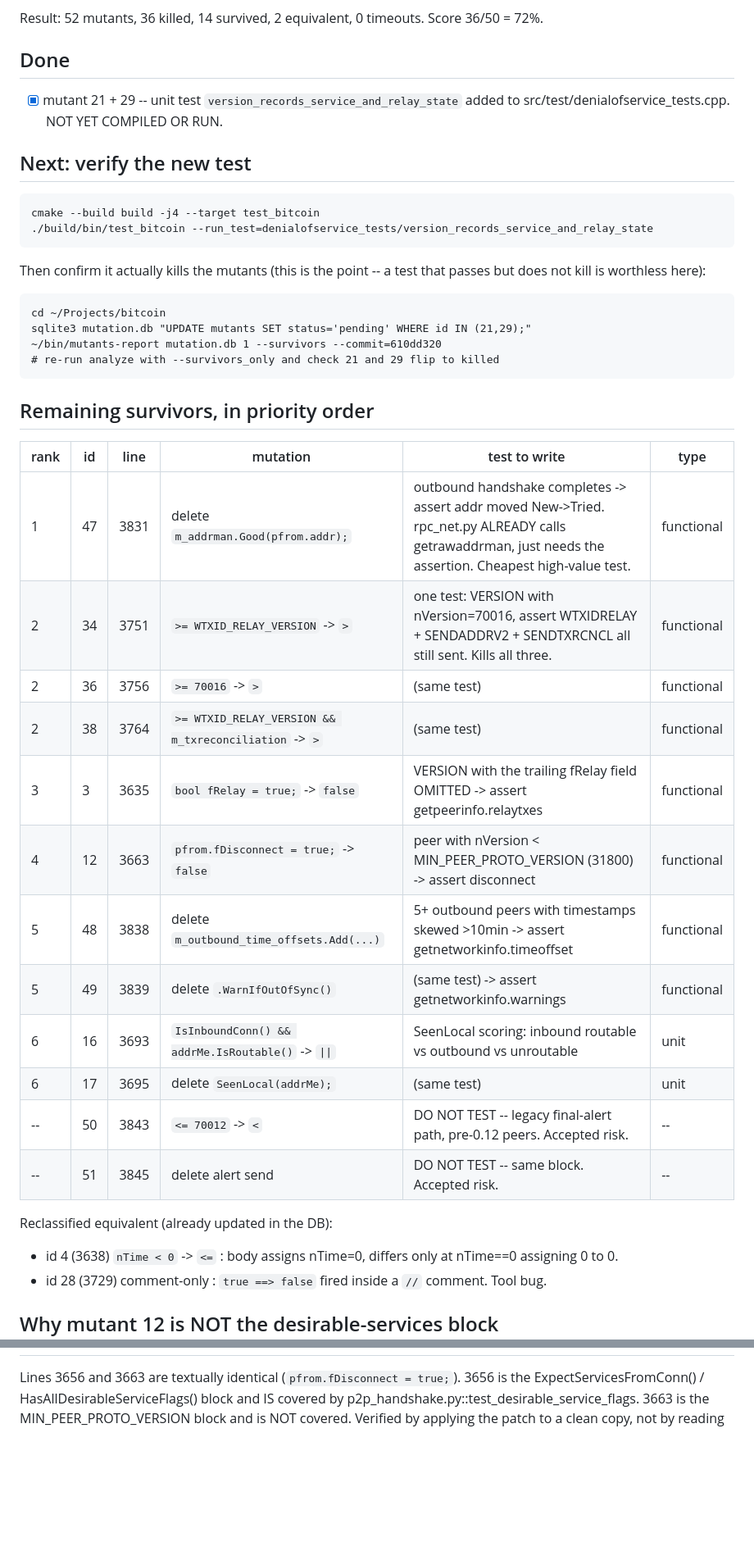
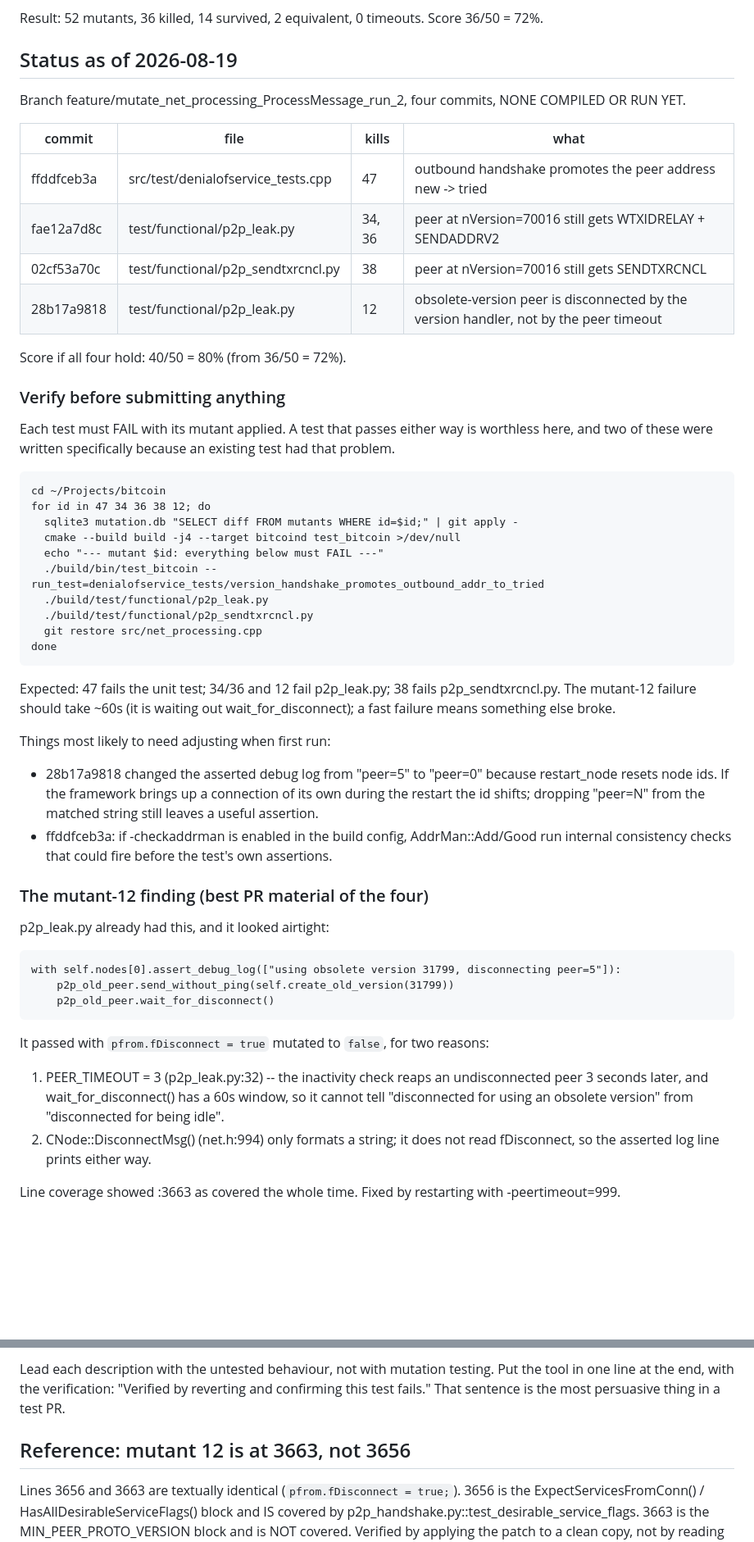
Before and after one commit to naiyoma/bitcoin-core-notes, a Markdown page: followups/version-handler-mutation-followup.md, 2 parts joined by grey strips. Shown at 82% size. GitHub-like rendering; blank space fills up the shorter version.

Commit message:
mutations: followup

```diff
--- a/followups/version-handler-mutation-followup.md
+++ b/followups/version-handler-mutation-followup.md
@@ -10,43 +10,60 @@ Query tool: ~/bin/mutants-report <db> <run_id> [--survivors] [--commit=REV]
 Result: 52 mutants, 36 killed, 14 survived, 2 equivalent, 0 timeouts.
 Score 36/50 = 72%.
 
-## Done
+## Status as of 2026-08-19
 
-- [x] mutant 21 + 29 -- unit test `version_records_service_and_relay_state`
-      added to src/test/denialofservice_tests.cpp. NOT YET COMPILED OR RUN.
+Branch feature/mutate_net_processing_ProcessMessage_run_2, four commits, NONE COMPILED OR RUN YET.
 
-## Next: verify the new test
+| commit | file | kills | what |
+|--------|------|-------|------|
+| ffddfceb3a | src/test/denialofservice_tests.cpp | 47 | outbound handshake promotes the peer address new -> tried |
+| fae12a7d8c | test/functional/p2p_leak.py | 34, 36 | peer at nVersion=70016 still gets WTXIDRELAY + SENDADDRV2 |
+| 02cf53a70c | test/functional/p2p_sendtxrcncl.py | 38 | peer at nVersion=70016 still gets SENDTXRCNCL |
+| 28b17a9818 | test/functional/p2p_leak.py | 12 | obsolete-version peer is disconnected by the version handler, not by the peer timeout |
 
-    cmake --build build -j4 --target test_bitcoin
-    ./build/bin/test_bitcoin --run_test=denialofservice_tests/version_records_service_and_relay_state
+Score if all four hold: 40/50 = 80% (from 36/50 = 72%).
 
-Then confirm it actually kills the mutants (this is the point -- a test that
-passes but does not kill is worthless here):
+### Verify before submitting anything
+
+Each test must FAIL with its mutant applied. A test that passes either way is worthless here,
+and two of these were written specifically because an existing test had that problem.
 
     cd ~/Projects/bitcoin
-    sqlite3 mutation.db "UPDATE mutants SET status='pending' WHERE id IN (21,29);"
-    ~/bin/mutants-report mutation.db 1 --survivors --commit=610dd320
-    # re-run analyze with --survivors_only and check 21 and 29 flip to killed
+    for id in 47 34 36 38 12; do
+      sqlite3 mutation.db "SELECT diff FROM mutants WHERE id=$id;" | git apply -
+      cmake --build build -j4 --target bitcoind test_bitcoin >/dev/null
+      echo "--- mutant $id: everything below must FAIL ---"
+      ./build/bin/test_bitcoin --run_test=denialofservice_tests/version_handshake_promotes_outbound_addr_to_tried
+      ./build/test/functional/p2p_leak.py
+      ./build/test/functional/p2p_sendtxrcncl.py
+      git restore src/net_processing.cpp
+    done
 
-## Remaining survivors, in priority order
+Expected: 47 fails the unit test; 34/36 and 12 fail p2p_leak.py; 38 fails p2p_sendtxrcncl.py.
+The mutant-12 failure should take ~60s (it is waiting out wait_for_disconnect); a fast failure
+means something else broke.
 
-| rank | id | line | mutation | test to write | type |
-|------|----|------|----------|---------------|------|
-| 1 | 47 | 3831 | delete `m_addrman.Good(pfrom.addr);` | outbound handshake completes -> assert addr moved New->Tried. rpc_net.py ALREADY calls getrawaddrman, just needs the assertion. Cheapest high-value test. | functional |
-| 2 | 34 | 3751 | `>= WTXID_RELAY_VERSION` -> `>` | one test: VERSION with nVersion=70016, assert WTXIDRELAY + SENDADDRV2 + SENDTXRCNCL all still sent. Kills all three. | functional |
-| 2 | 36 | 3756 | `>= 70016` -> `>` | (same test) | functional |
-| 2 | 38 | 3764 | `>= WTXID_RELAY_VERSION && m_txreconciliation` -> `>` | (same test) | functional |
-| 3 | 3 | 3635 | `bool fRelay = true;` -> `false` | VERSION with the trailing fRelay field OMITTED -> assert getpeerinfo.relaytxes | functional |
-| 4 | 12 | 3663 | `pfrom.fDisconnect = true;` -> `false` | peer with nVersion < MIN_PEER_PROTO_VERSION (31800) -> assert disconnect | functional |
-| 5 | 48 | 3838 | delete `m_outbound_time_offsets.Add(...)` | 5+ outbound peers with timestamps skewed >10min -> assert getnetworkinfo.timeoffset | functional |
-| 5 | 49 | 3839 | delete `.WarnIfOutOfSync()` | (same test) -> assert getnetworkinfo.warnings | functional |
-| 6 | 16 | 3693 | `IsInboundConn() && addrMe.IsRoutable()` -> `\|\|` | SeenLocal scoring: inbound routable vs outbound vs unroutable | unit |
-| 6 | 17 | 3695 | delete `SeenLocal(addrMe);` | (same test) | unit |
-| -- | 50 | 3843 | `<= 70012` -> `<` | DO NOT TEST -- legacy final-alert path, pre-0.12 peers. Accepted risk. | -- |
-| -- | 51 | 3845 | delete alert send | DO NOT TEST -- same block. Accepted risk. | -- |
+Things most likely to need adjusting when first run:
+- 28b17a9818 changed the asserted debug log from "peer=5" to "peer=0" because restart_node
+  resets node ids. If the framework brings up a connection of its own during the restart the
+  id shifts; dropping "peer=N" from the matched string still leaves a useful assertion.
+- ffddfceb3a: if -checkaddrman is enabled in the build config, AddrMan::Add/Good run internal
+  consistency checks that could fire before the test's own assertions.
 
-Reclassified equivalent (already updated in the DB):
-- id 4  (3638) `nTime < 0` -> `<=`  : body assigns nTime=0, differs only at nTime==0 assigning 0 to 0.
-- id 28 (3729) comment-only        : `true ==> false` fired inside a `//` comment. Tool bug.
+### The mutant-12 finding (best PR material of the four)
 
-## Why mutant 12 is NOT the desirable-services block
+p2p_leak.py already had this, and it looked airtight:
+
+    with self.nodes[0].assert_debug_log(["using obsolete version 31799, disconnecting peer=5"]):
+        p2p_old_peer.send_without_ping(self.create_old_version(31799))
+        p2p_old_peer.wait_for_disconnect()
+
+It passed with `pfrom.fDisconnect = true` mutated to `false`, for two reasons:
+1. PEER_TIMEOUT = 3 (p2p_leak.py:32) -- the inactivity check reaps an undisconnected peer
+   3 seconds later, and wait_for_disconnect() has a 60s window, so it cannot tell "disconnected
+   for using an obsolete version" from "disconnected for being idle".
+2. CNode::DisconnectMsg() (net.h:994) only formats a string; it does not read fDisconnect, so
+   the asserted log line prints either way.
+
+Line coverage showed :3663 as covered the whole time. Fixed by restarting with -peertimeout=999.
+
@@ -53,3 +100,8 @@ Reclassified equivalent (already updated in the DB):
+Lead each description with the untested behaviour, not with mutation testing. Put the tool in
+one line at the end, with the verification: "Verified by reverting <the line> and confirming
+this test fails." That sentence is the most persuasive thing in a test PR.
+
+## Reference: mutant 12 is at 3663, not 3656
 
 Lines 3656 and 3663 are textually identical (`pfrom.fDisconnect = true;`).
 3656 is the ExpectServicesFromConn() / HasAllDesirableServiceFlags() block and IS
```
Also changed, not shown: other parts of followups/version-handler-mutation-followup.md (+30 -0 lines).
